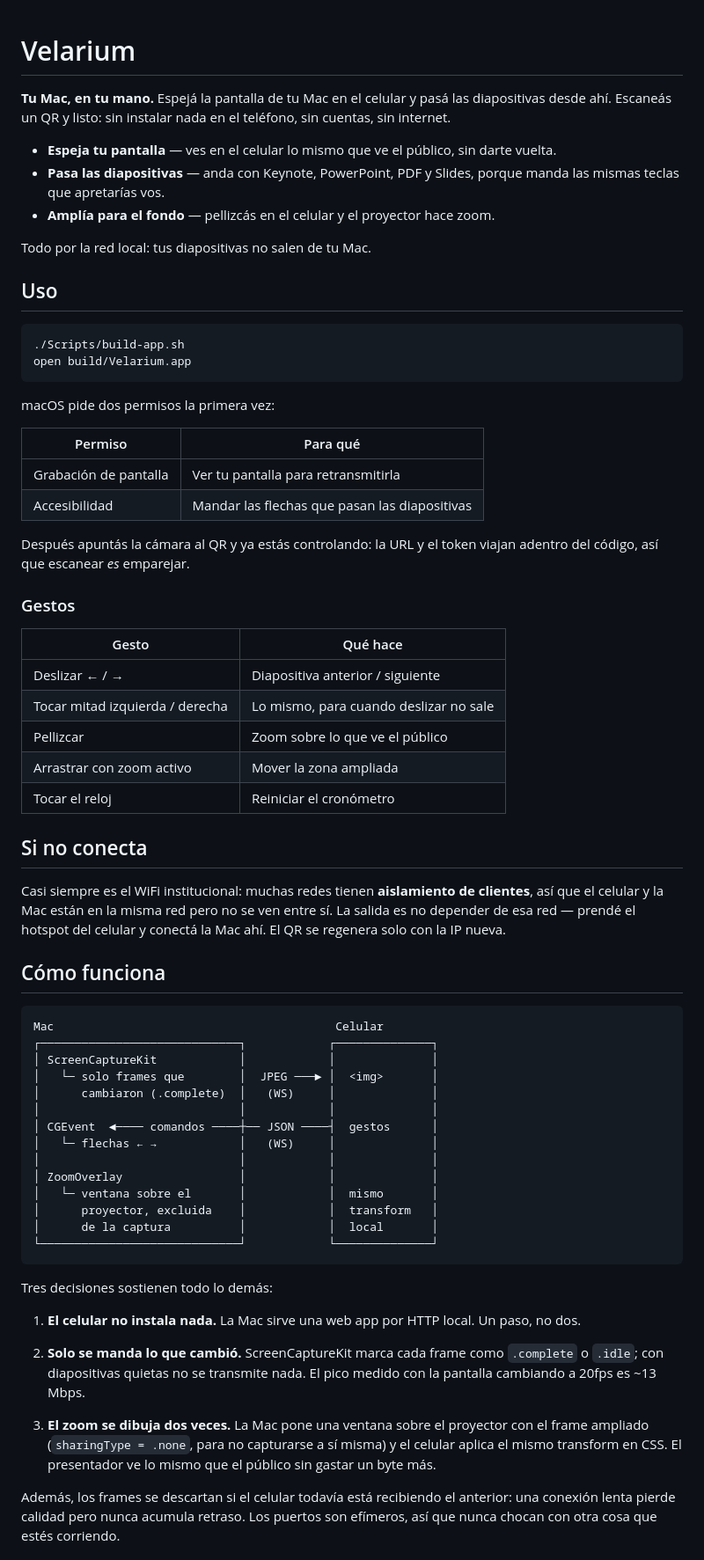
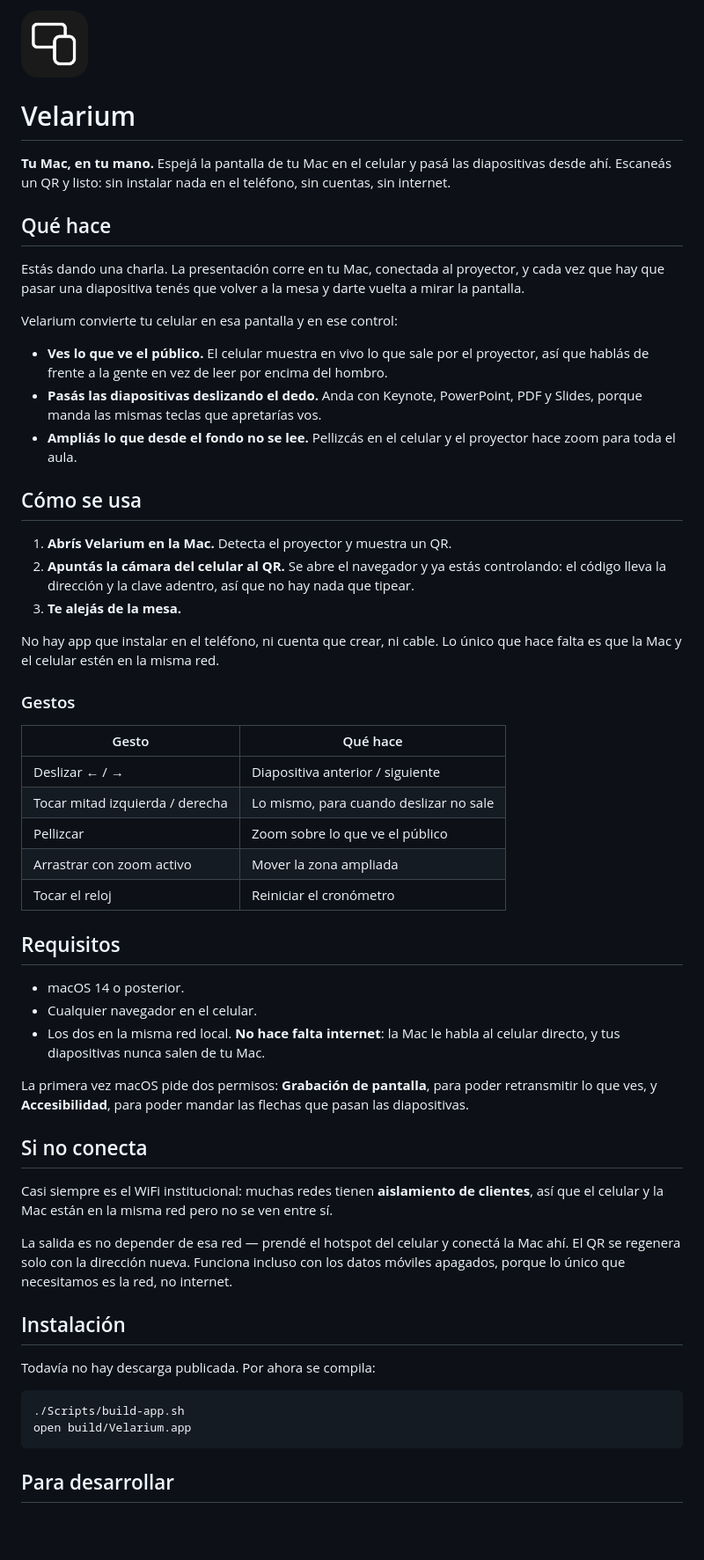
Before and after one commit to matiasgzlez/velarium, a Markdown page: README.md, the part around one of its changes. Shown at 88% size. Drawn GitHub-style; pictures changed too: site/marca.png (added); blank space fills up the shorter version.

Commit message:
README para quien va a usar la app, no para quien lee el código
Arranca con la escena concreta —estás dando una charla y tenés que volver a la
mesa— y recién después dice qué hace. El diagrama, las decisiones técnicas y lo
que falta probar se van a docs/arquitectura.md.

Suma la marca arriba, la misma de la landing.

Las rutas de los iconos pasan a ser relativas: con rutas absolutas el favicon
no cargaba al abrir el HTML con file://, que es como se ve la landing sin
levantar un servidor.

````diff
--- a/README.md
+++ b/README.md
@@ -1,32 +1,35 @@
+<img src="site/marca.png" width="76" alt="">
+
 # Velarium
 
 **Tu Mac, en tu mano.** Espejá la pantalla de tu Mac en el celular y pasá las diapositivas
 desde ahí. Escaneás un QR y listo: sin instalar nada en el teléfono, sin cuentas, sin
 internet.
 
-- **Espeja tu pantalla** — ves en el celular lo mismo que ve el público, sin darte vuelta.
-- **Pasa las diapositivas** — anda con Keynote, PowerPoint, PDF y Slides, porque manda las
-  mismas teclas que apretarías vos.
-- **Amplía para el fondo** — pellizcás en el celular y el proyector hace zoom.
+## Qué hace
 
-Todo por la red local: tus diapositivas no salen de tu Mac.
+Estás dando una charla. La presentación corre en tu Mac, conectada al proyector, y cada vez
+que hay que pasar una diapositiva tenés que volver a la mesa y darte vuelta a mirar la
+pantalla.
 
-## Uso
+Velarium convierte tu celular en esa pantalla y en ese control:
 
-```bash
-./Scripts/build-app.sh
-open build/Velarium.app
-```
+- **Ves lo que ve el público.** El celular muestra en vivo lo que sale por el proyector, así
+  que hablás de frente a la gente en vez de leer por encima del hombro.
+- **Pasás las diapositivas deslizando el dedo.** Anda con Keynote, PowerPoint, PDF y Slides,
+  porque manda las mismas teclas que apretarías vos.
+- **Ampliás lo que desde el fondo no se lee.** Pellizcás en el celular y el proyector hace
+  zoom para toda el aula.
 
-macOS pide dos permisos la primera vez:
+## Cómo se usa
 
-| Permiso | Para qué |
-|---|---|
-| Grabación de pantalla | Ver tu pantalla para retransmitirla |
-| Accesibilidad | Mandar las flechas que pasan las diapositivas |
+1. **Abrís Velarium en la Mac.** Detecta el proyector y muestra un QR.
+2. **Apuntás la cámara del celular al QR.** Se abre el navegador y ya estás controlando: el
+   código lleva la dirección y la clave adentro, así que no hay nada que tipear.
+3. **Te alejás de la mesa.**
 
-Después apuntás la cámara al QR y ya estás controlando: la URL y el token viajan adentro
-del código, así que escanear *es* emparejar.
+No hay app que instalar en el teléfono, ni cuenta que crear, ni cable. Lo único que hace
+falta es que la Mac y el celular estén en la misma red.
 
 ### Gestos
 
@@ -38,45 +41,33 @@ del código, así que escanear *es* emparejar.
 | Arrastrar con zoom activo | Mover la zona ampliada |
 | Tocar el reloj | Reiniciar el cronómetro |
 
+## Requisitos
+
+- macOS 14 o posterior.
+- Cualquier navegador en el celular.
+- Los dos en la misma red local. **No hace falta internet**: la Mac le habla al celular
+  directo, y tus diapositivas nunca salen de tu Mac.
+
+La primera vez macOS pide dos permisos: **Grabación de pantalla**, para poder retransmitir
+lo que ves, y **Accesibilidad**, para poder mandar las flechas que pasan las diapositivas.
+
 ## Si no conecta
 
 Casi siempre es el WiFi institucional: muchas redes tienen **aislamiento de clientes**, así
-que el celular y la Mac están en la misma red pero no se ven entre sí. La salida es no
-depender de esa red — prendé el hotspot del celular y conectá la Mac ahí. El QR se regenera
-solo con la IP nueva.
+que el celular y la Mac están en la misma red pero no se ven entre sí.
 
-## Cómo funciona
+La salida es no depender de esa red — prendé el hotspot del celular y conectá la Mac ahí.
+El QR se regenera solo con la dirección nueva. Funciona incluso con los datos móviles
+apagados, porque lo único que necesitamos es la red, no internet.
 
-```
-Mac                                         Celular
-┌─────────────────────────────┐            ┌──────────────┐
-│ ScreenCaptureKit            │            │              │
-│   └─ solo frames que        │  JPEG ───► │  <img>       │
-│      cambiaron (.complete)  │   (WS)     │              │
-│                             │            │              │
-│ CGEvent  ◄──── comandos ────┼── JSON ────┤  gestos      │
-│   └─ flechas ← →            │   (WS)     │              │
-│                             │            │              │
-│ ZoomOverlay                 │            │              │
-│   └─ ventana sobre el       │            │  mismo       │
-│      proyector, excluida    │            │  transform   │
-│      de la captura          │            │  local       │
-└─────────────────────────────┘            └──────────────┘
+## Instalación
+
+Todavía no hay descarga publicada. Por ahora se compila:
+
+```bash
+./Scripts/build-app.sh
+open build/Velarium.app
 ```
 
-Tres decisiones sostienen todo lo demás:
+## Para desarrollar
 
-1. **El celular no instala nada.** La Mac sirve una web app por HTTP local. Un paso, no dos.
-
-2. **Solo se manda lo que cambió.** ScreenCaptureKit marca cada frame como `.complete` o
-   `.idle`; con diapositivas quietas no se transmite nada. El pico medido con la pantalla
-   cambiando a 20fps es ~13 Mbps.
-
-3. **El zoom se dibuja dos veces.** La Mac pone una ventana sobre el proyector con el frame
-   ampliado (`sharingType = .none`, para no capturarse a sí misma) y el celular aplica el
-   mismo transform en CSS. El presentador ve lo mismo que el público sin gastar un byte más.
-
-Además, los frames se descartan si el celular todavía está recibiendo el anterior: una
-conexión lenta pierde calidad pero nunca acumula retraso. Los puertos son efímeros, así que
-nunca chocan con otra cosa que estés corriendo.
-
````
Also changed, not shown: other parts of README.md (+6 -29 lines), docs/arquitectura.md (added, +57 -0 lines), site/favicon-32.png (added), 1 other file.
